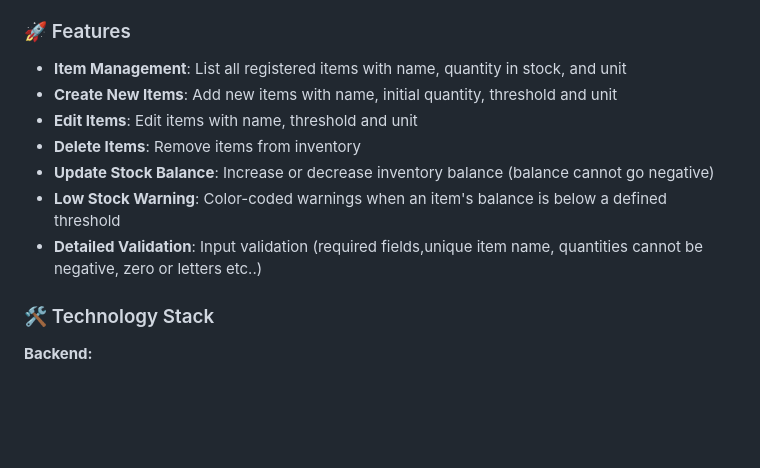
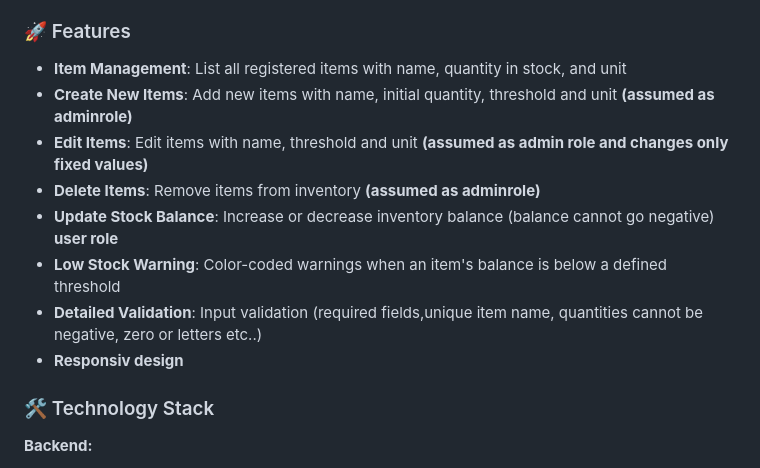
Before and after one commit to gozzde09/Inventory-Management-ASPNET-Core, a Markdown page: ReadMe.md, the part around the change. Rendered like a GitHub page; blank space fills up the shorter version.

```diff
--- a/ReadMe.md
+++ b/ReadMe.md
@@ -8,12 +8,13 @@ https://github.com/user-attachments/assets/723578a8-05a4-4af4-b4c3-43aff1725cf5
 ### 🚀 Features
 
 - **Item Management**: List all registered items with name, quantity in stock, and unit
-- **Create New Items**: Add new items with name, initial quantity, threshold and unit
-- **Edit Items**: Edit items with name, threshold and unit
-- **Delete Items**: Remove items from inventory
-- **Update Stock Balance**: Increase or decrease inventory balance (balance cannot go negative)
+- **Create New Items**: Add new items with name, initial quantity, threshold and unit **(assumed as adminrole)**
+- **Edit Items**: Edit items with name, threshold and unit **(assumed as admin role and changes only fixed values)**
+- **Delete Items**: Remove items from inventory **(assumed as adminrole)**
+- **Update Stock Balance**: Increase or decrease inventory balance (balance cannot go negative) **user role**
 - **Low Stock Warning**: Color-coded warnings when an item's balance is below a defined threshold
 - **Detailed Validation**: Input validation (required fields,unique item name, quantities cannot be negative, zero or letters etc..)
+- **Responsiv design**
 
 ### 🛠️ Technology Stack
 
```
